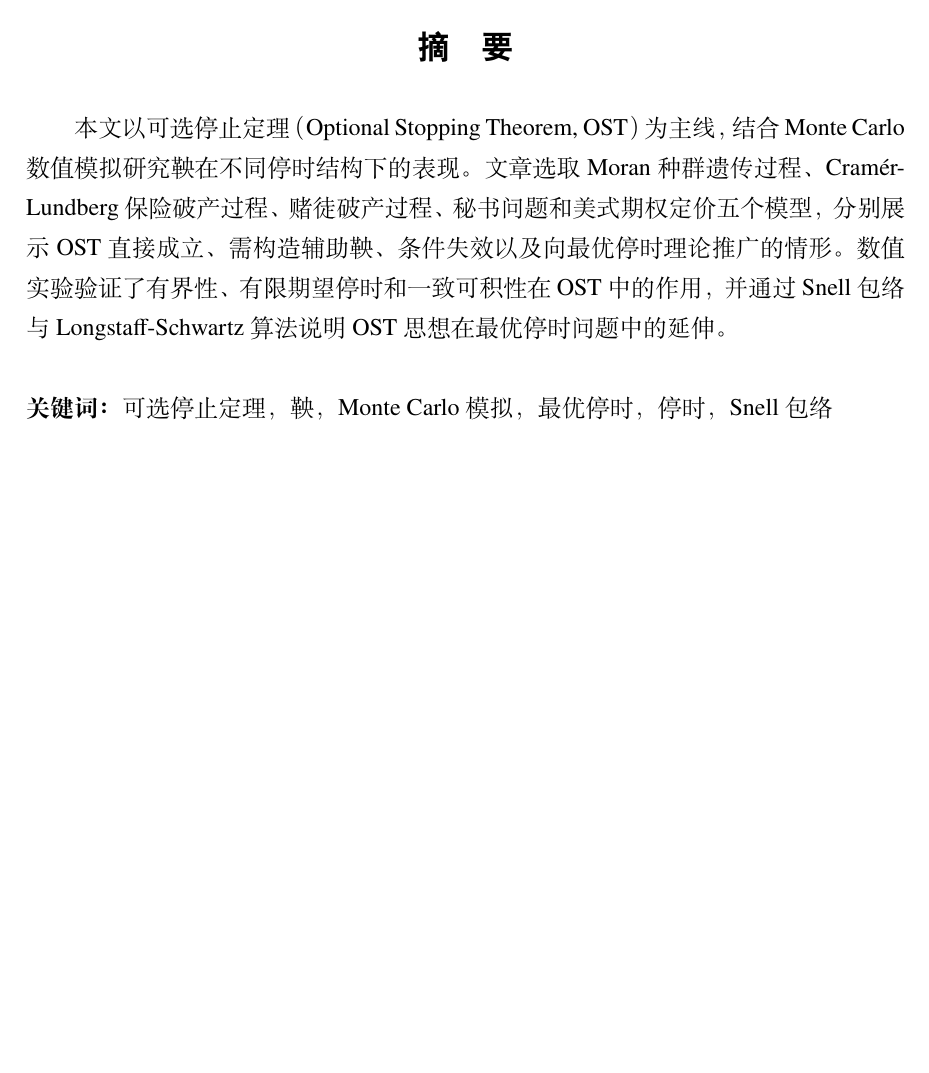
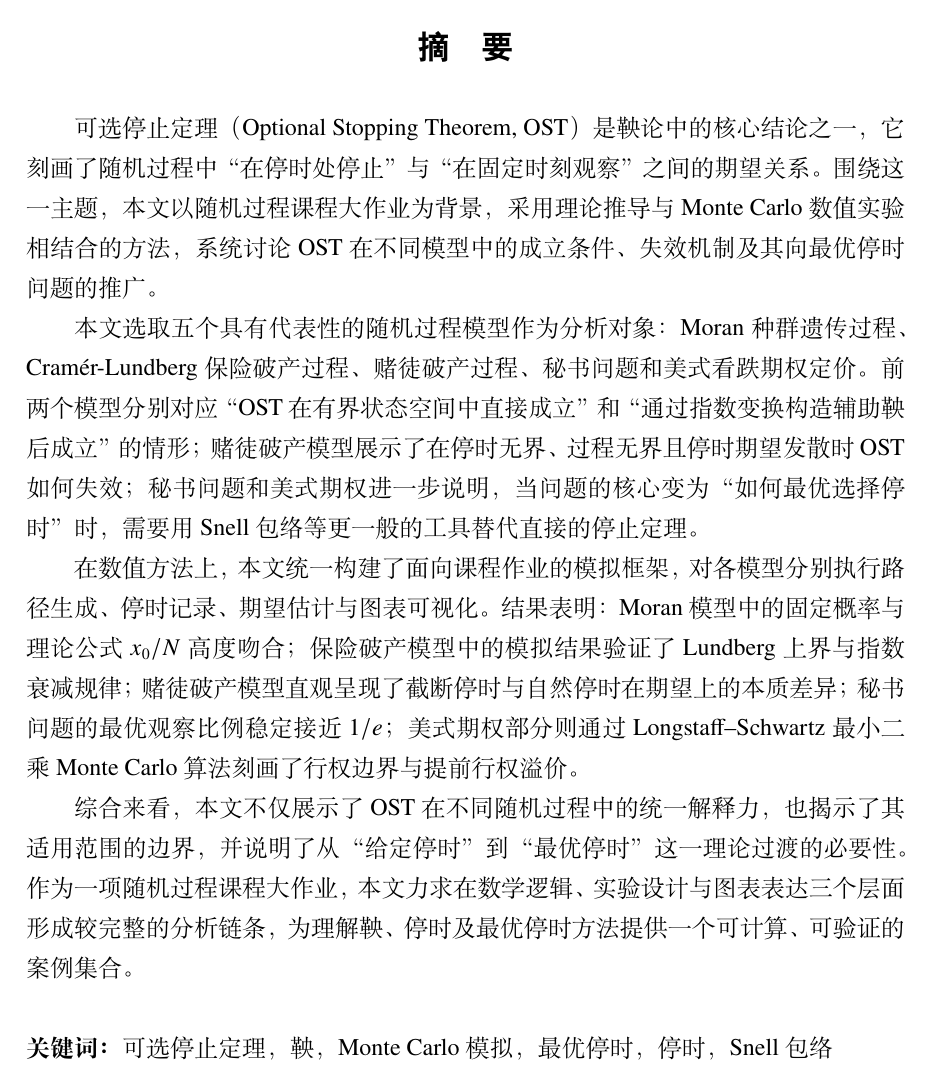
Before and after one commit to GoldenFern/Numerical-simulation-of-the-optional-stopping-theorem-for-martingale-processes, a LaTeX thesis (paper/main.tex): part of page 2 of 47, cut so that both start at the same text, the shorter picture padded with empty space. Compiled offline with XeLaTeX.

Commit message:
Broaden abstract and tune TOC layout

```diff
--- a/paper/main.tex
+++ b/paper/main.tex
@@ -36,9 +36,13 @@
 \frontmatter
 
 \begin{abstract}[zh]
-本文以可选停止定理（Optional Stopping Theorem, OST）为主线，结合 Monte Carlo 数值模拟研究鞅在不同停时结构下的表现。
-文章选取 Moran 种群遗传过程、Cram\'{e}r-Lundberg 保险破产过程、赌徒破产过程、秘书问题和美式期权定价五个模型，分别展示 OST 直接成立、需构造辅助鞅、条件失效以及向最优停时理论推广的情形。
-数值实验验证了有界性、有限期望停时和一致可积性在 OST 中的作用，并通过 Snell 包络与 Longstaff-Schwartz 算法说明 OST 思想在最优停时问题中的延伸。
+可选停止定理（Optional Stopping Theorem, OST）是鞅论中的核心结论之一，它刻画了随机过程中“在停时处停止”与“在固定时刻观察”之间的期望关系。围绕这一主题，本文以随机过程课程大作业为背景，采用理论推导与 Monte Carlo 数值实验相结合的方法，系统讨论 OST 在不同模型中的成立条件、失效机制及其向最优停时问题的推广。
+
+本文选取五个具有代表性的随机过程模型作为分析对象：Moran 种群遗传过程、Cram\'{e}r-Lundberg 保险破产过程、赌徒破产过程、秘书问题和美式看跌期权定价。前两个模型分别对应“OST 在有界状态空间中直接成立”和“通过指数变换构造辅助鞅后成立”的情形；赌徒破产模型展示了在停时无界、过程无界且停时期望发散时 OST 如何失效；秘书问题和美式期权进一步说明，当问题的核心变为“如何最优选择停时”时，需要用 Snell 包络等更一般的工具替代直接的停止定理。
+
+在数值方法上，本文统一构建了面向课程作业的模拟框架，对各模型分别执行路径生成、停时记录、期望估计与图表可视化。结果表明：Moran 模型中的固定概率与理论公式 $x_0/N$ 高度吻合；保险破产模型中的模拟结果验证了 Lundberg 上界与指数衰减规律；赌徒破产模型直观呈现了截断停时与自然停时在期望上的本质差异；秘书问题的最优观察比例稳定接近 $1/e$；美式期权部分则通过 Longstaff--Schwartz 最小二乘 Monte Carlo 算法刻画了行权边界与提前行权溢价。
+
+综合来看，本文不仅展示了 OST 在不同随机过程中的统一解释力，也揭示了其适用范围的边界，并说明了从“给定停时”到“最优停时”这一理论过渡的必要性。作为一项随机过程课程大作业，本文力求在数学逻辑、实验设计与图表表达三个层面形成较完整的分析链条，为理解鞅、停时及最优停时方法提供一个可计算、可验证的案例集合。
 \end{abstract}
 
 \tableofcontents
```
Also changed, not shown: paper/main.pdf.
